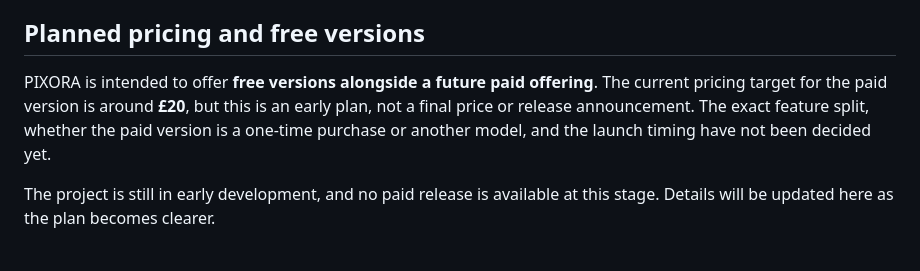
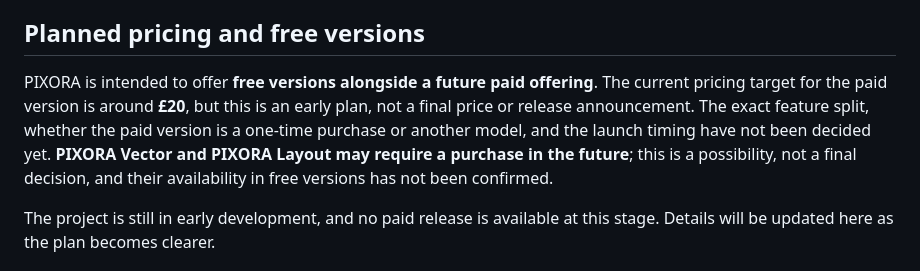
Before and after one commit to AzureMC-projects/PIXORA, a Markdown page: README.md, the part around the change. GitHub-like rendering.

Commit message:
docs: note possible future paid Vector and Layout modules

```diff
--- a/README.md
+++ b/README.md
@@ -24,7 +24,7 @@ PIXORA aims to bring image editing, vector design, video editing, motion graphic
 
 ## Planned pricing and free versions
 
-PIXORA is intended to offer **free versions alongside a future paid offering**. The current pricing target for the paid version is around **£20**, but this is an early plan, not a final price or release announcement. The exact feature split, whether the paid version is a one-time purchase or another model, and the launch timing have not been decided yet.
+PIXORA is intended to offer **free versions alongside a future paid offering**. The current pricing target for the paid version is around **£20**, but this is an early plan, not a final price or release announcement. The exact feature split, whether the paid version is a one-time purchase or another model, and the launch timing have not been decided yet. **PIXORA Vector and PIXORA Layout may require a purchase in the future**; this is a possibility, not a final decision, and their availability in free versions has not been confirmed.
 
 The project is still in early development, and no paid release is available at this stage. Details will be updated here as the plan becomes clearer.
 
```
